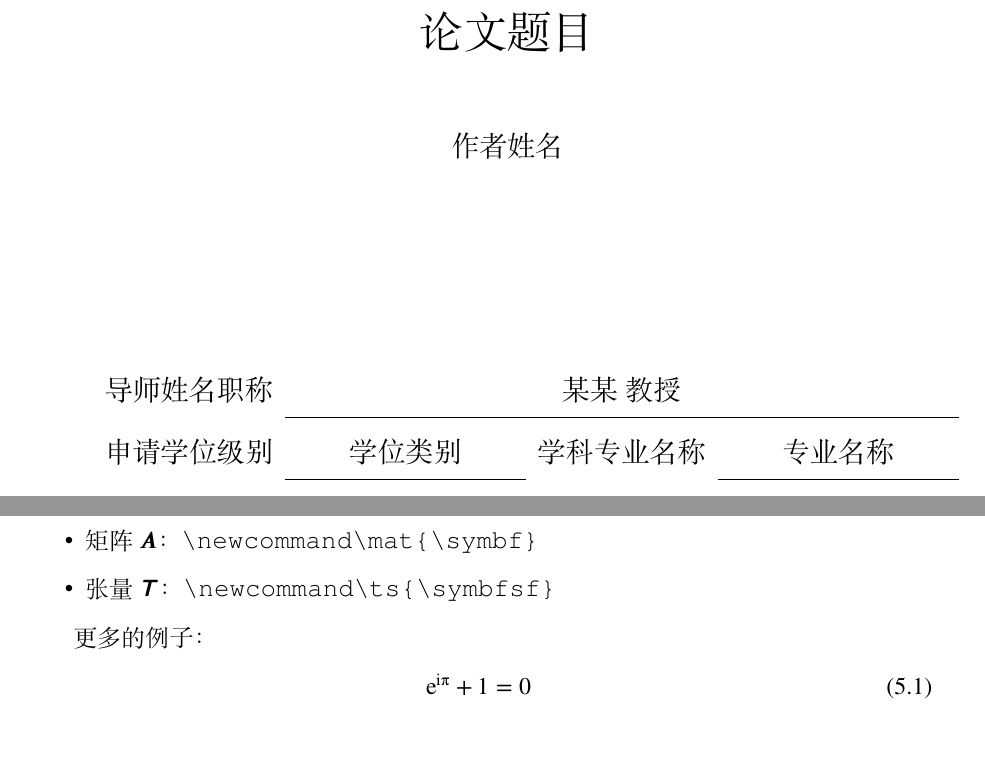
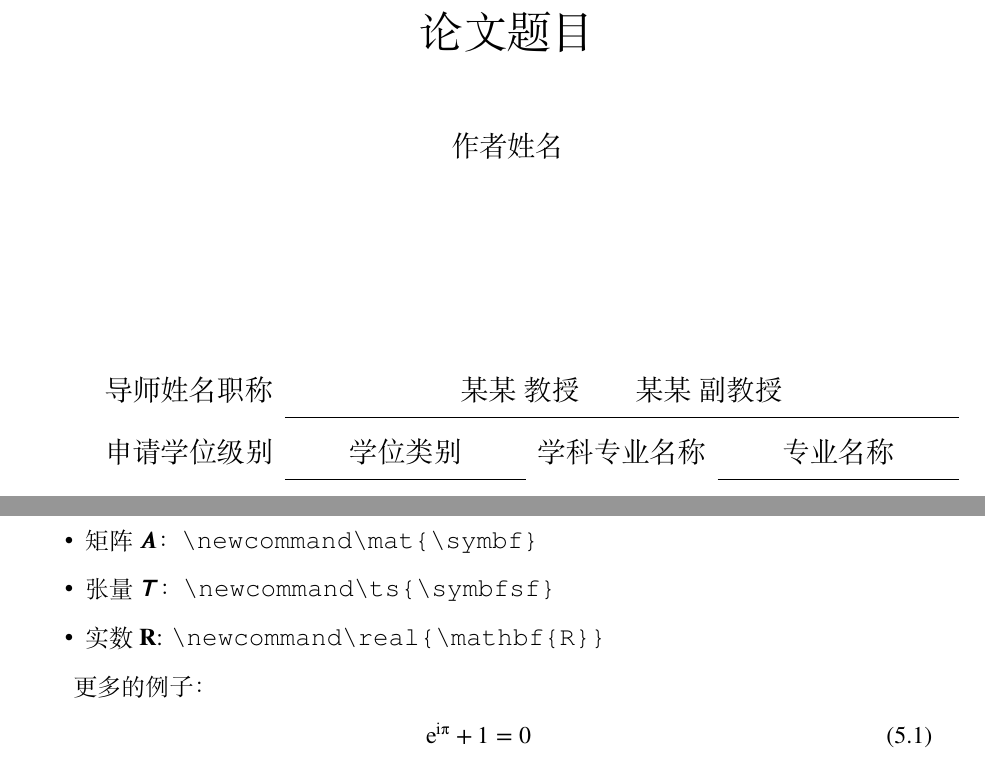
Before and after one commit to xiaoleeza/chdthesis, a LaTeX thesis (main.tex, which reads chapters/math.tex, chinathesis.cls): two parts of pages 1 and 20 of 28, joined at a grey line, cut so that both start at the same text. Compiled offline with XeLaTeX; a missing font is replaced by an installed copy or a similar font.

Commit message:
修改中文封面，增加cosupervisor

```diff
--- a/chapters/math.tex
+++ b/chapters/math.tex
@@ -65,6 +65,7 @@
   \item 向量 $\vec{x}$：\verb|\renewcommand\vec{\symbf}|
   \item 矩阵 $\mat{A}$：\verb|\newcommand\mat{\symbf}|
   \item 张量 $\ts{T}$： \verb|\newcommand\ts{\symbfsf}|
+  \item 实数$\real$: \verb|\newcommand\real{\mathbf{R}}|
 \end{itemize}
 
 更多的例子：
--- a/chinathesis.cls
+++ b/chinathesis.cls
@@ -537,13 +537,22 @@
 }{%
   \if@restonecol\twocolumn \else \newpage \fi
 }
+
+\newcommand{\@supervisor}{
+  \ifx\ustc@cosupervisor\@empty
+    {\ustc@supervisor}
+    \else
+    {\ustc@supervisor\qquad\ustc@cosupervisor}
+  \fi
+}
+
 \newcommand{\@tabincell}[2]{\begin{tabular}{@{}#1@{}}#2\end{tabular}}
 \usepackage{multirow}
 \newcommand{\zhtitleproject@a}{
   \ifustc@profmaster
     \fontsize{14\bp@}{31\bp@}\selectfont
     \begin{tabular}{lp{8em}lp{1.5em}p{8em}}
-    导师姓名职称 & \multicolumn{4}{c}{\ustc@supervisor} \\
+    导师姓名职称 & \multicolumn{4}{c}{\@supervisor} \\
     \cline{2-5}
     申请学位类别 & \multicolumn{1}{c}{\ustc@professionaltype} &{\fontsize{10.5\bp@}{10\bp@}\selectfont \@tabincell{c}{专业学位类别\\及领域名称}} &  \multicolumn{2}{c}{\ustc@major}\\
     \cline{2-2}\cline{4-5}
@@ -555,7 +564,7 @@
     \else
     \fontsize{14\bp@}{31\bp@}\selectfont
     \begin{tabular}{lp{8em}rp{8em}}
-    导师姓名职称 & \multicolumn{3}{c}{\ustc@supervisor} \\
+    导师姓名职称 & \multicolumn{3}{c}{\@supervisor} \\
     \cline{2-4}
     申请学位级别 &  \multicolumn{1}{c}{\ustc@professionaltype} &学科专业名称 &  \multicolumn{1}{c}{\ustc@major}\\
     \cline{2-2}\cline{4-4}
@@ -1337,6 +1341,10 @@
   \fi
 }
 
+% 定义一些模板中的命令
+\DeclareRobustCommand\cs[1]{\texttt{\char`\\#1}}  % 设置命令格式
+\newcommand\pkg{\textsf}  % 设置宏包字体
+
 
 % \subsubsection{\pkg{amsthm} 宏包}
 
--- a/main.tex
+++ b/main.tex
@@ -15,21 +15,20 @@
 \professionaltype{学位类别} % 学位类别
 \major{专业名称} % 专业，参考以往，专硕也只填写了专业名称
 \supervisor{某某\ 教授} % 导师
-% \cosupervisor{}
+\cosupervisor{某某\ 副教授}  % 副导师，不需要可注释
 \submissiondate{2019年5月20日}  % 提交日期，注释后为今日
 \defensedate{2019年5月30日}  % 答辩日期，注释后为今日
 % \secretlevel{秘密}        % 绝密|机密|秘密，注释本行则不保密
 % \secretyear{20}           % 保密年限
 
-\entitle{Study on the Subgrade Diseases in \\Permafrost of Qinghai-Tibet}
+\entitle{Study on the Subgrade Diseases in \\Permafrost of Qinghai-Tibet}  % 排版完全按照规范，如题目超过两行可以手动调整cls中的距离
 \enauthor{Wang Dazhi}
 \enmajor{Information and Communication Engineering}
 \ensupervisor{Prof. Zhang Dahai}
-% \encosupervisor{Prof. Zhang Dahai} % TODO: 增加
+\encosupervisor{A.P.\hspace{2.5mm} Li Sanbu} % 副导师,不需要可注释
 % \endate{May 1, 2017}      % Today if commented
 % \enprofessionaltype{Professional degree type}
 % \ensecretlevel{Secret}    % Top secret|Highly secret|Secret
-
 
 % 加载宏包和配置
 \usepackage{hyperref}
@@ -40,21 +39,17 @@
 \usepackage{siunitx}
 \usepackage{amsthm}
 \usepackage{pdfpages}
+\usepackage[ruled,vlined]{algorithm2e}
 
-
-\DeclareRobustCommand\cs[1]{\texttt{\char`\\#1}}
-\newcommand\pkg{\textsf}
-
+% 定义斜体或正体符号，详见模板第五章
 \renewcommand\vec{\symbf}
 \newcommand\mat{\symbf}
 \newcommand\ts{\symbfsf}
 \newcommand\real{\mathbf{R}}
 
-\usepackage[ruled,vlined]{algorithm2e}
-
 \begin{document}
 
-\maketitle % 中英文封面，封面内容位置大致和模板一致即可，不必深究，大部分人彼此都不完全相同
+\maketitle % 中英文封面
 \makestatement % 论文独创性声明
 %注释掉此两行，可以不生成中英文封面，论文独创性声明,一起由word转为pdf,由下面载入
 %\includepdf[nup=1x1, delta=0mm 0mm,scale=1,pages={1-6}]{front/front.pdf}
```
Also changed, not shown: chinathesis.cls (5 more changed lines), main.tex (1 more changed lines).
